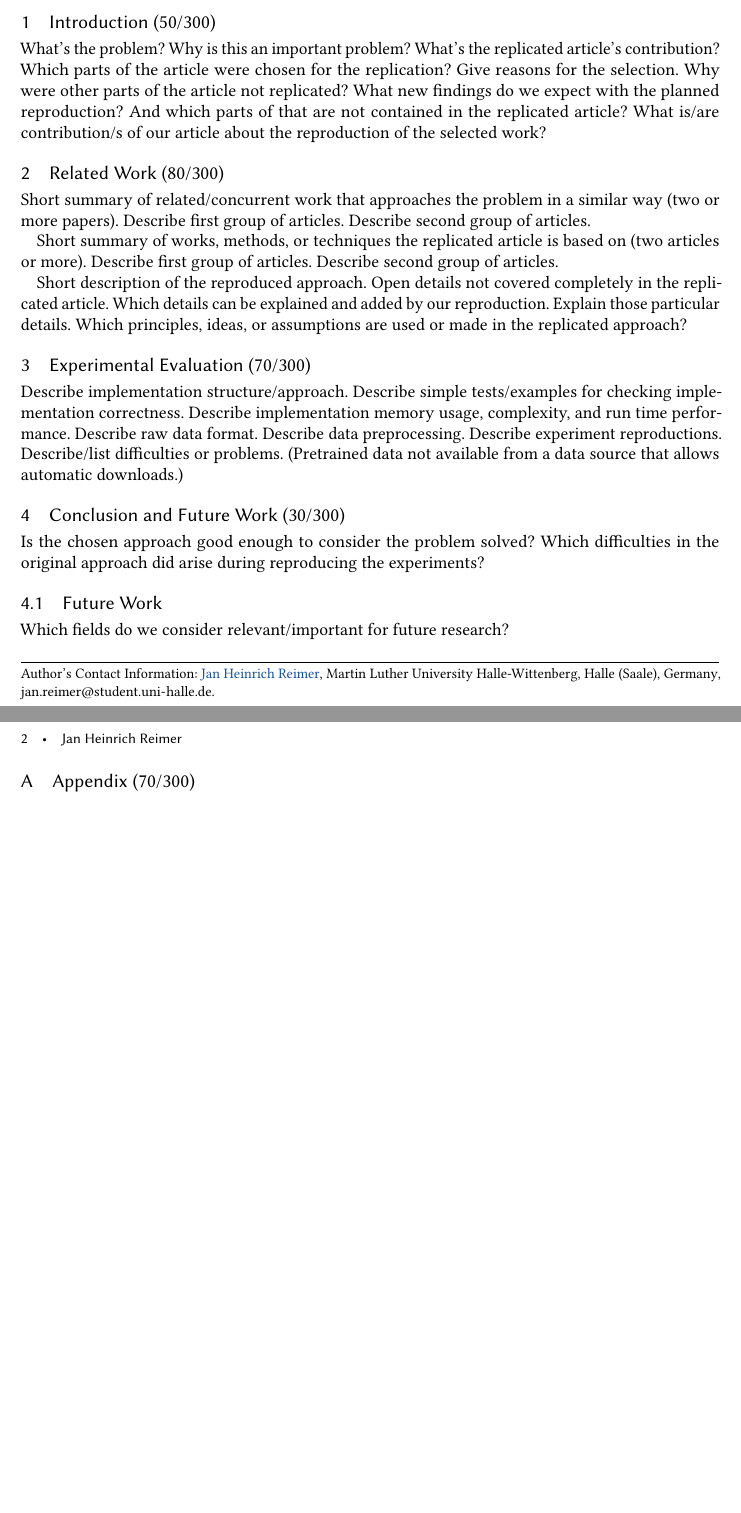
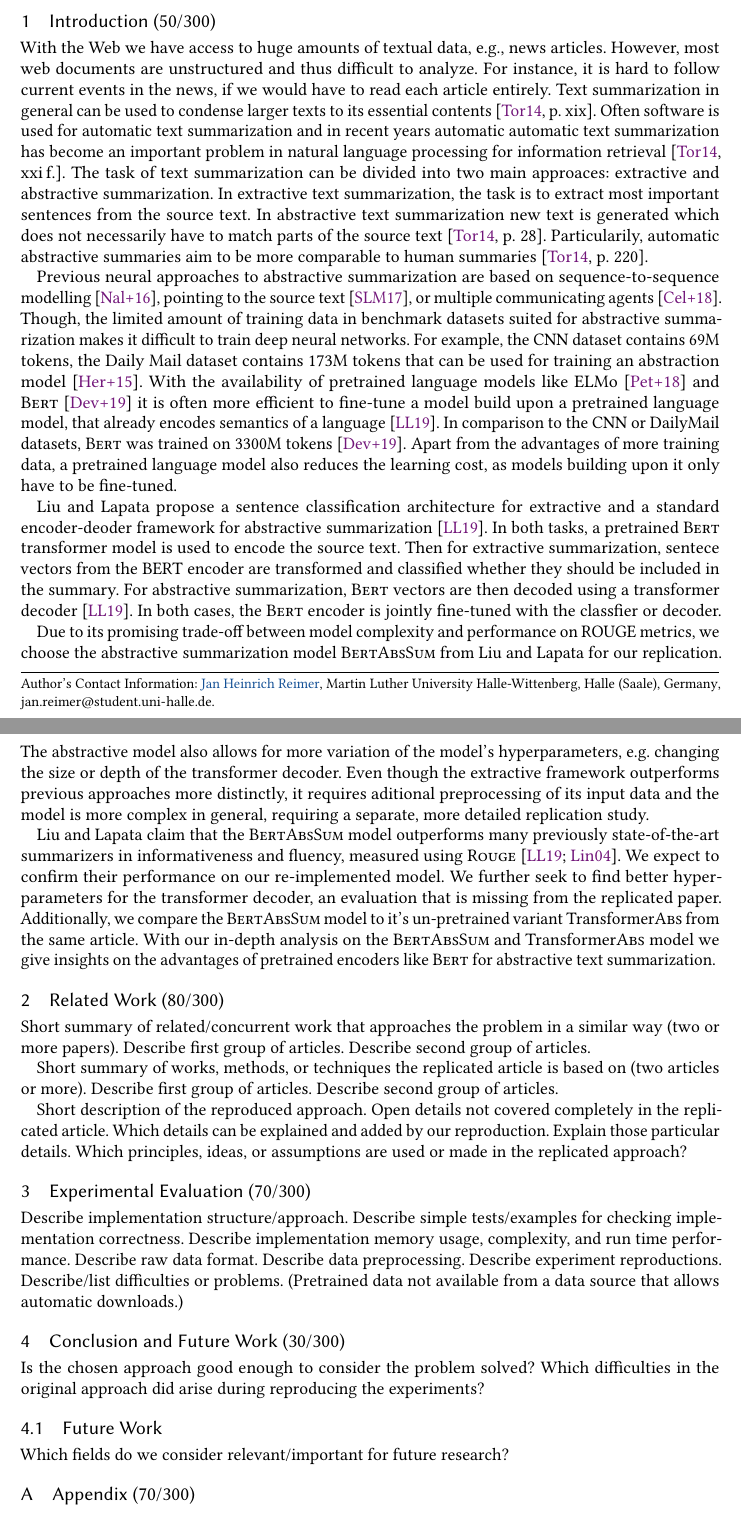
Before and after one commit to janheinrichmerker/text-summarization-reproducability, a LaTeX paper (paper/paper.tex, which reads paper/01-introduction.tex): two parts of pages 1 and 2 of 3 before the commit and two parts of pages 1 and 2 of 4 after it, joined at a grey line, cut so that both start at the same text, the shorter picture padded with empty space. Compiled offline with pdfLaTeX.

Commit message:
Write introduction

```diff
--- a/paper/01-introduction.tex
+++ b/paper/01-introduction.tex
@@ -1,11 +1,29 @@
 \section{Introduction (50/300)}
 
-What's the problem?
-Why is this an important problem?
-What's the replicated article's contribution?
-Which parts of the article were chosen for the replication?
-Give reasons for the selection.
-Why were other parts of the article not replicated?
-What new findings do we expect with the planned reproduction?
-And which parts of that are not contained in the replicated article?
-What is/are contribution/s of our article about the reproduction of the selected work?
+With the Web we have access to huge amounts of textual data, e.g., news articles.
+However, most web documents are unstructured and thus difficult to analyze.
+For instance, it is hard to follow current events in the news, if we would have to read each article entirely.
+Text summarization in general can be used to condense larger texts to its essential contents~\cite[xix]{Torres-Moreno2014}.
+Often software is used for automatic text summarization and in recent years
+automatic automatic text summarization has become an important problem in natural language processing for information retrieval~\cite[xxi\,f.]{Torres-Moreno2014}.
+The task of text summarization can be divided into two main approaces: extractive and abstractive summarization. In extractive text summarization, the task is to extract most important sentences from the source text. In abstractive text summarization new text is generated which does not necessarily have to match parts of the source text~\cite[28]{Torres-Moreno2014}.
+Particularily, automatic abstractive summaries aim to be more comparable to human summaries~\cite[220]{Torres-Moreno2014}.
+
+Previous neural approaches to abstractive summarization are based on sequence-to-sequence modelling~\cite{NallapatiZSGX2016}, pointing to the source text~\cite{SeeLM2017}, or multiple communicating agents~\cite{CelikyilmazBHC2018}.
+Though, the limited amount of training data in benchmark datasets suited for abstractive summarization makes it difficult to train deep neural networks.
+For example, the CNN dataset contains 69M tokens, the Daily Mail dataset contains 173M tokens that can be used for training an abstraction model~\cite{HermannKGEKSB2015}.
+With the availability of pretrained language models like ELMo~\cite{PetersNIGCLZ2018} and \textsc{Bert}~\cite{DevlinCLT2019} it is often more efficient to fine-tune a model build upon a pretrained language model, that already encodes semantics of a language~\cite{LiuL2019}.
+In comparison to the CNN or DailyMail datasets, \textsc{Bert} was trained on 3300M tokens~\cite{DevlinCLT2019}.
+Apart from the advantages of more training data, a pretrained language model also reduces the learning cost, as models building upon it only have to be fine-tuned.
+
+\citeauthor{LiuL2019} propose a sentence classification architecture for extractive and a standard encoder-deoder framework for abstractive summarization~\cite{LiuL2019}.
+In both tasks, a pretrained \textsc{Bert} transformer model is used to encode the source text. Then for extractive summarization, sentece vectors from the BERT encoder are transformed and classified whether they should be included in the summary. For abstractive summarization, \textsc{Bert} vectors are then decoded using a transformer decoder~\cite{LiuL2019}. In both cases, the \textsc{Bert} encoder is jointly fine-tuned with the classfier or decoder.
+
+Due to its promising trade-off between model complexity and performance on ROUGE metrics, we choose the abstractive summarization model \textsc{BertAbsSum} from~\citeauthor{LiuL2019} for our replication. The abstractive model also allows for more variation of the model's hyperparameters, e.g. changing the size or depth of the transformer decoder.
+Even though the extractive framework outperforms previous approaches more  distinctly, it requires aditional preprocessing of its input data and the model is more complex in general, requiring a separate, more detailed replication study.
+
+\citeauthor{LiuL2019} claim that the \textsc{BertAbsSum} model outperforms many previously state-of-the-art summarizers in informativeness and fluency, measured using \textsc{Rouge}~\cite{LiuL2019,Lin2004}.
+We expect to confirm their performance on our re-implemented model.
+We further seek to find better hyperparameters for the transformer decoder, an evaluation that is missing from the replicated paper.
+Additionally, we compare the \textsc{BertAbsSum} model to it's un-pretrained variant Transformer\textsc{Abs} from the same article.
+With our in-depth analysis on the \textsc{BertAbsSum} and Transformer\textsc{Abs} model we give insights on the advantages of pretrained encoders like \textsc{Bert} for abstractive text summarization.
```
